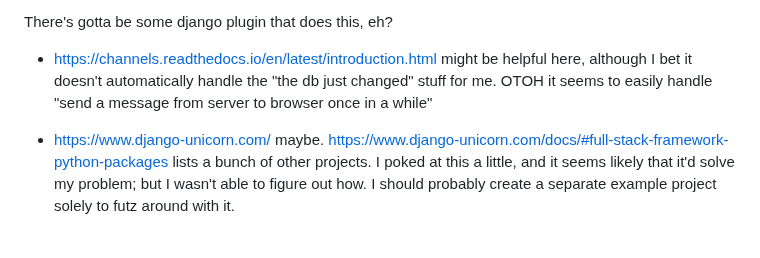
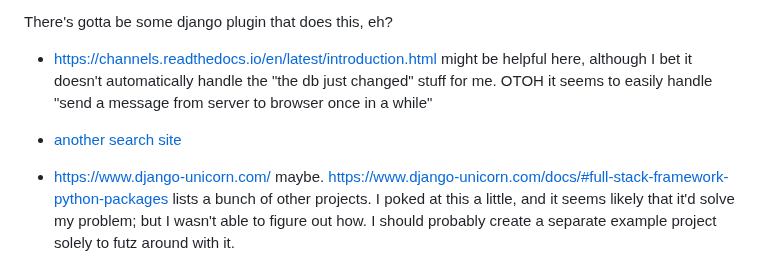
Before and after one commit to offby1/bridge-server, a Markdown page: README.md, the part around the change. GitHub-like rendering; blank space fills up the shorter version.

Commit message:
Note another cool-django-packages site

```diff
--- a/README.md
+++ b/README.md
@@ -90,6 +90,8 @@ There's gotta be some django plugin that does this, eh?
 - <https://channels.readthedocs.io/en/latest/introduction.html> might be helpful here, although I bet it doesn't automatically handle the "the db just changed" stuff for me.
   OTOH it seems to easily handle "send a message from server to browser once in a while"
 
+- [another search site](https://djangopackages.org/search/?q=chat)
+
 - <https://www.django-unicorn.com/> maybe.
   <https://www.django-unicorn.com/docs/#full-stack-framework-python-packages> lists a bunch of other projects.
   I poked at this a little, and it seems likely that it'd solve my problem; but I wasn't able to figure out how.
```
